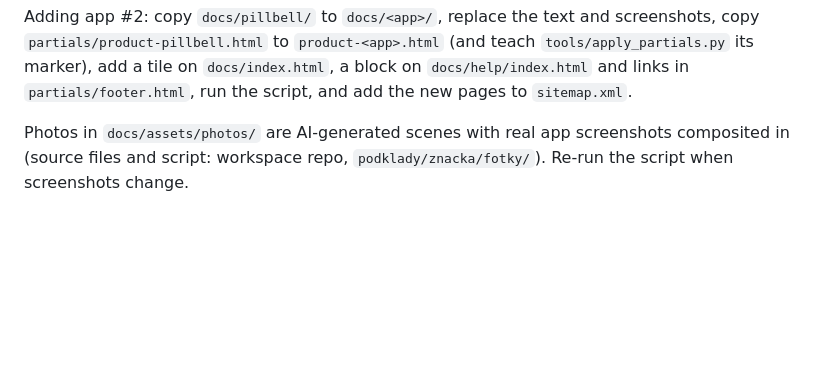
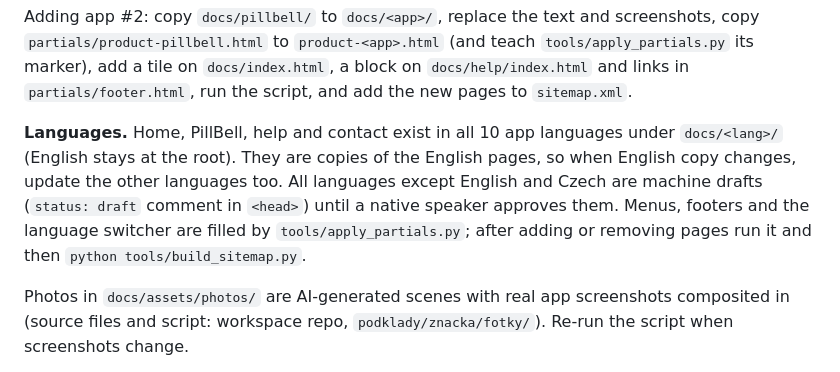
Before and after one commit to Tomelo-Apps/tomelo.app, a Markdown page: README.md, the part around the change. GitHub-like rendering; blank space fills up the shorter version.

Commit message:
README: how translated pages work
Co-Authored-By: Claude Opus 5.5 <noreply@anthropic.com>
Claude-Session: https://claude.ai/code/session_0126i5H7AJp5RrJpwyETQSpc

```diff
--- a/README.md
+++ b/README.md
@@ -30,6 +30,14 @@ screenshots, copy `partials/product-pillbell.html` to `product-<app>.html`
 (and teach `tools/apply_partials.py` its marker), add a tile on
 `docs/index.html`, a block on `docs/help/index.html` and links in
 `partials/footer.html`, run the script, and add the new pages to `sitemap.xml`.
+
+**Languages.** Home, PillBell, help and contact exist in all 10 app languages
+under `docs/<lang>/` (English stays at the root). They are copies of the English
+pages, so when English copy changes, update the other languages too. All
+languages except English and Czech are machine drafts (`status: draft` comment
+in `<head>`) until a native speaker approves them. Menus, footers and the
+language switcher are filled by `tools/apply_partials.py`; after adding or
+removing pages run it and then `python tools/build_sitemap.py`.
 
 Photos in `docs/assets/photos/` are AI-generated scenes with real app
 screenshots composited in (source files and script: workspace repo,
```
